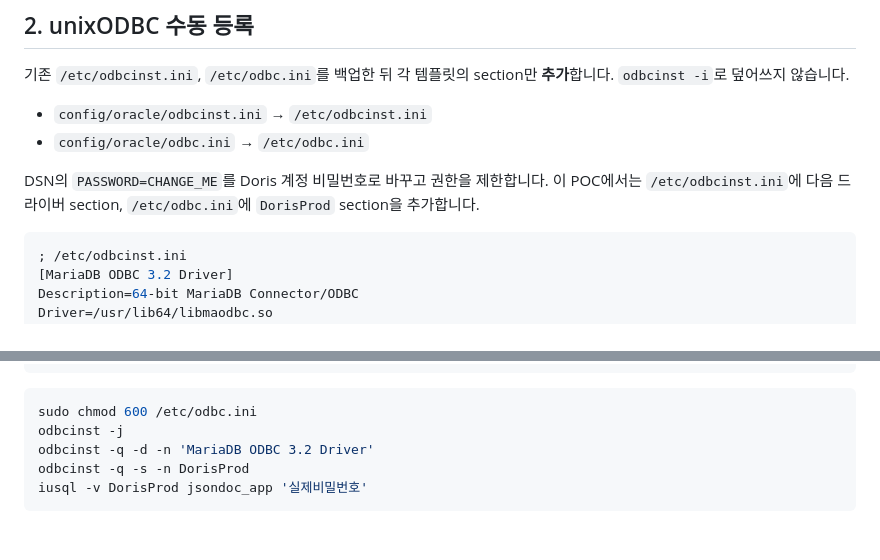
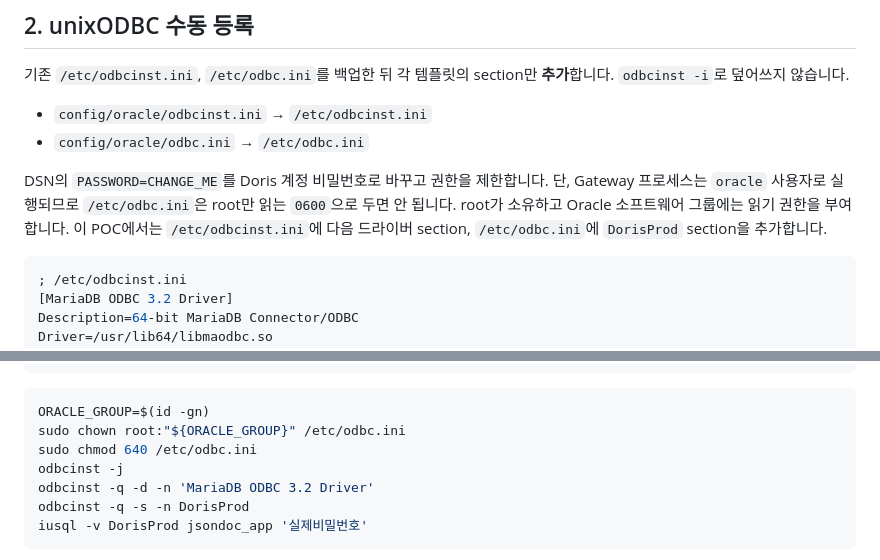
Before and after one commit to kairkowy/oracle-ol9-vm-jsondoc-poc, a Markdown page: docs/08-oracle.md, 2 parts joined by grey strips. GitHub-like rendering; blank space fills up the shorter version.

Commit message:
Allow gateway user to read ODBC DSN

````diff
--- a/docs/08-oracle.md
+++ b/docs/08-oracle.md
@@ -56,7 +56,7 @@ file /usr/lib64/libmaodbc.so
 - `config/oracle/odbcinst.ini` → `/etc/odbcinst.ini`
 - `config/oracle/odbc.ini` → `/etc/odbc.ini`
 
-DSN의 `PASSWORD=CHANGE_ME`를 Doris 계정 비밀번호로 바꾸고 권한을 제한합니다. 이 POC에서는 `/etc/odbcinst.ini`에 다음 드라이버 section, `/etc/odbc.ini`에 `DorisProd` section을 추가합니다.
+DSN의 `PASSWORD=CHANGE_ME`를 Doris 계정 비밀번호로 바꾸고 권한을 제한합니다. 단, Gateway 프로세스는 `oracle` 사용자로 실행되므로 `/etc/odbc.ini`은 root만 읽는 `0600`으로 두면 안 됩니다. root가 소유하고 Oracle 소프트웨어 그룹에는 읽기 권한을 부여합니다. 이 POC에서는 `/etc/odbcinst.ini`에 다음 드라이버 section, `/etc/odbc.ini`에 `DorisProd` section을 추가합니다.
 
 ```ini
 ; /etc/odbcinst.ini
@@ -81,7 +81,9 @@ CHARSET=utf8mb4
 ```
 
 ```bash
-sudo chmod 600 /etc/odbc.ini
+ORACLE_GROUP=$(id -gn)
+sudo chown root:"${ORACLE_GROUP}" /etc/odbc.ini
+sudo chmod 640 /etc/odbc.ini
 odbcinst -j
 odbcinst -q -d -n 'MariaDB ODBC 3.2 Driver'
 odbcinst -q -s -n DorisProd
````
